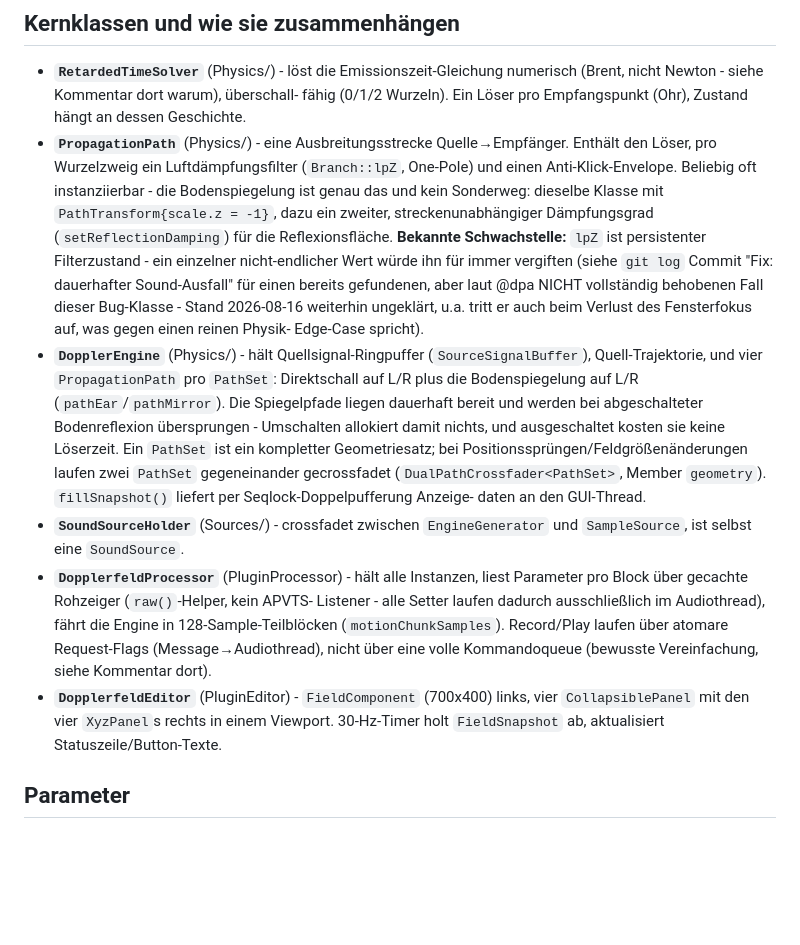
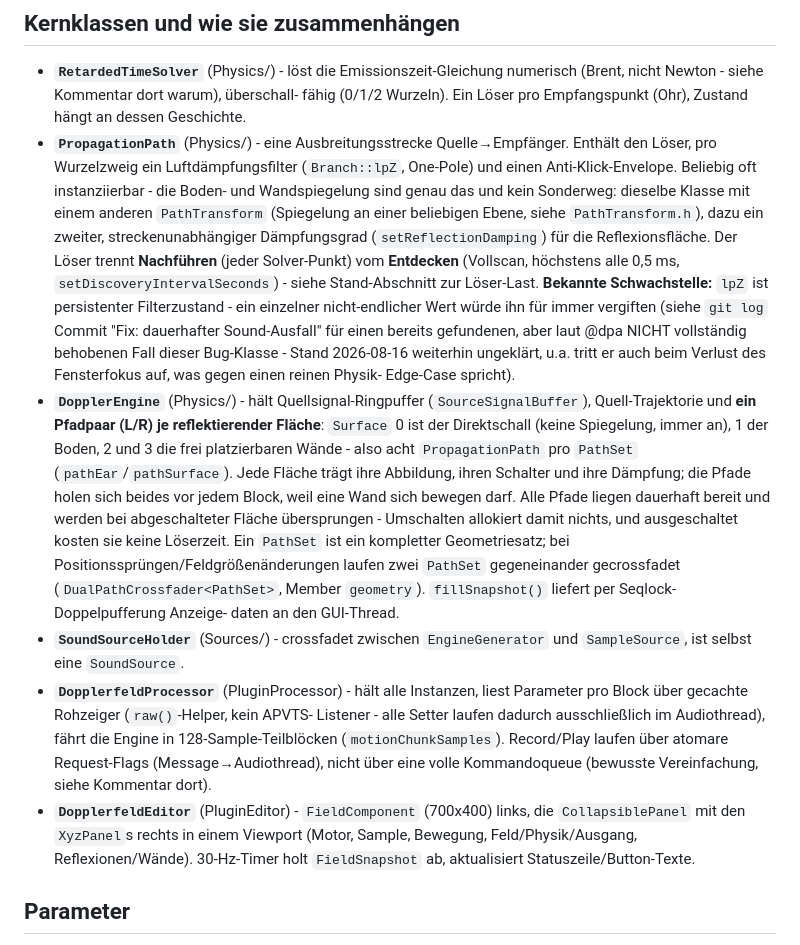
Before and after one commit to 3Dietrich/Dopplerfeld, a Markdown page: ARCHITEKTUR.md, the part around one of its changes. Drawn GitHub-style; blank space fills up the shorter version.

```diff
--- a/ARCHITEKTUR.md
+++ b/ARCHITEKTUR.md
@@ -49,9 +49,13 @@ kritischen Teile einzeln testbar (`solver_check`, `ctest`).
 - **`PropagationPath`** (Physics/) - eine Ausbreitungsstrecke Quelle→Empfänger.
   Enthält den Löser, pro Wurzelzweig ein Luftdämpfungsfilter (`Branch::lpZ`,
   One-Pole) und einen Anti-Klick-Envelope. Beliebig oft instanziierbar - die
-  Bodenspiegelung ist genau das und kein Sonderweg: dieselbe Klasse mit
-  `PathTransform{scale.z = -1}`, dazu ein zweiter, streckenunabhängiger
+  Boden- und Wandspiegelung sind genau das und kein Sonderweg: dieselbe
+  Klasse mit einem anderen `PathTransform` (Spiegelung an einer beliebigen
+  Ebene, siehe `PathTransform.h`), dazu ein zweiter, streckenunabhängiger
   Dämpfungsgrad (`setReflectionDamping`) für die Reflexionsfläche.
+  Der Löser trennt **Nachführen** (jeder Solver-Punkt) vom **Entdecken**
+  (Vollscan, höchstens alle 0,5 ms, `setDiscoveryIntervalSeconds`) - siehe
+  Stand-Abschnitt zur Löser-Last.
   **Bekannte Schwachstelle:** `lpZ` ist
   persistenter Filterzustand - ein einzelner nicht-endlicher Wert würde ihn
   für immer vergiften (siehe `git log` Commit "Fix: dauerhafter Sound-Ausfall"
@@ -60,11 +64,15 @@ kritischen Teile einzeln testbar (`solver_check`, `ctest`).
   auch beim Verlust des Fensterfokus auf, was gegen einen reinen Physik-
   Edge-Case spricht).
 - **`DopplerEngine`** (Physics/) - hält Quellsignal-Ringpuffer
-  (`SourceSignalBuffer`), Quell-Trajektorie, und vier `PropagationPath` pro
-  `PathSet`: Direktschall auf L/R plus die Bodenspiegelung auf L/R
-  (`pathEar`/`pathMirror`). Die Spiegelpfade liegen dauerhaft bereit und
-  werden bei abgeschalteter Bodenreflexion übersprungen - Umschalten
-  allokiert damit nichts, und ausgeschaltet kosten sie keine Löserzeit.
+  (`SourceSignalBuffer`), Quell-Trajektorie und **ein Pfadpaar (L/R) je
+  reflektierender Fläche**: `Surface` 0 ist der Direktschall (keine
+  Spiegelung, immer an), 1 der Boden, 2 und 3 die frei platzierbaren Wände -
+  also acht `PropagationPath` pro `PathSet` (`pathEar`/`pathSurface`). Jede
+  Fläche trägt ihre Abbildung, ihren Schalter und ihre Dämpfung; die Pfade
+  holen sich beides vor jedem Block, weil eine Wand sich bewegen darf. Alle
+  Pfade liegen dauerhaft bereit und werden bei abgeschalteter Fläche
+  übersprungen - Umschalten allokiert damit nichts, und ausgeschaltet kosten
+  sie keine Löserzeit.
   Ein `PathSet` ist ein kompletter Geometriesatz;
   bei Positionssprüngen/Feldgrößenänderungen laufen zwei `PathSet`
   gegeneinander gecrossfadet (`DualPathCrossfader<PathSet>`, Member
@@ -80,8 +88,9 @@ kritischen Teile einzeln testbar (`solver_check`, `ctest`).
   über eine volle Kommandoqueue (bewusste Vereinfachung, siehe Kommentar
   dort).
 - **`DopplerfeldEditor`** (PluginEditor) - `FieldComponent` (700x400) links,
-  vier `CollapsiblePanel` mit den vier `XyzPanel`s rechts in einem Viewport.
-  30-Hz-Timer holt `FieldSnapshot` ab, aktualisiert Statuszeile/Button-Texte.
+  die `CollapsiblePanel` mit den `XyzPanel`s rechts in einem Viewport (Motor,
+  Sample, Bewegung, Feld/Physik/Ausgang, Reflexionen/Wände). 30-Hz-Timer holt
+  `FieldSnapshot` ab, aktualisiert Statuszeile/Button-Texte.
 
 ## Parameter
 
```
Also changed, not shown: other parts of ARCHITEKTUR.md (+52 -14 lines).
